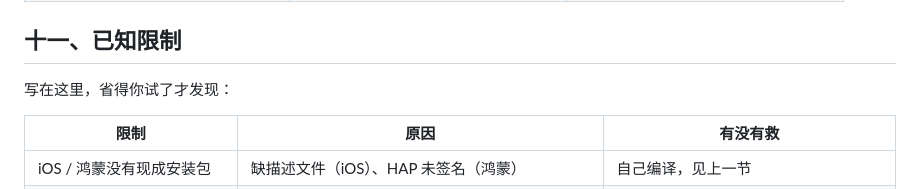
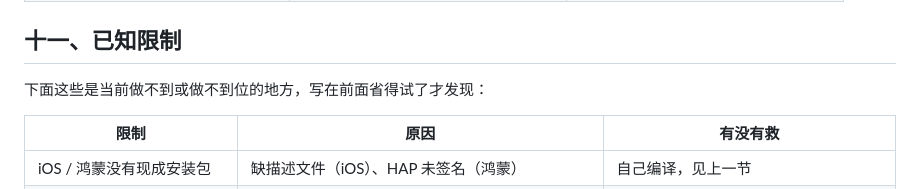
Before and after one commit to zifeng-chen/istore-pilot, a Markdown page: README.md, the part around the change. Drawn GitHub-style.

Commit message:
docs: 已知限制段落措辞改中性

```diff
--- a/README.md
+++ b/README.md
@@ -394,7 +394,7 @@ python scripts/check_version.py         # 校验六处是否一致（提交前
 
 ## 十一、已知限制
 
-写在这里，省得你试了才发现：
+下面这些是当前做不到或做不到位的地方，写在前面省得试了才发现：
 
 | 限制 | 原因 | 有没有救 |
 |---|---|---|
```
